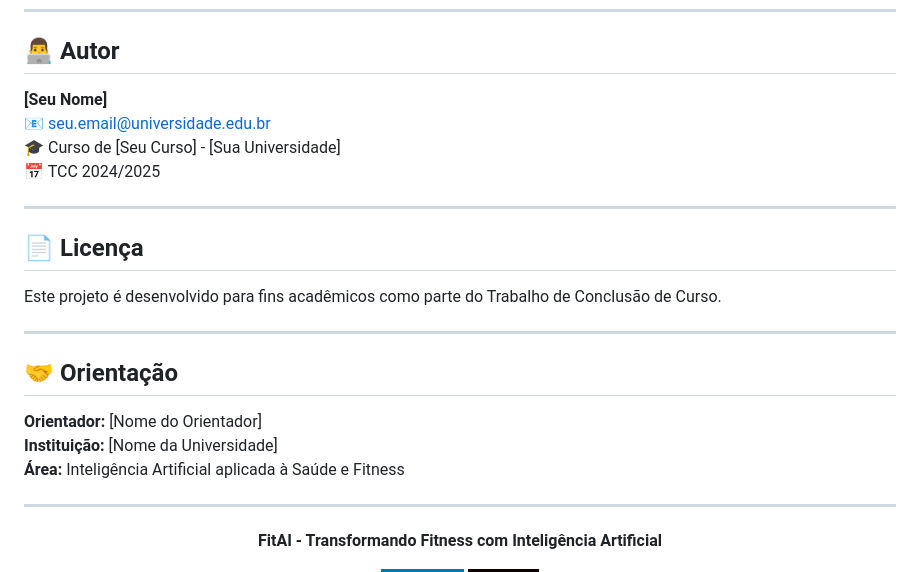
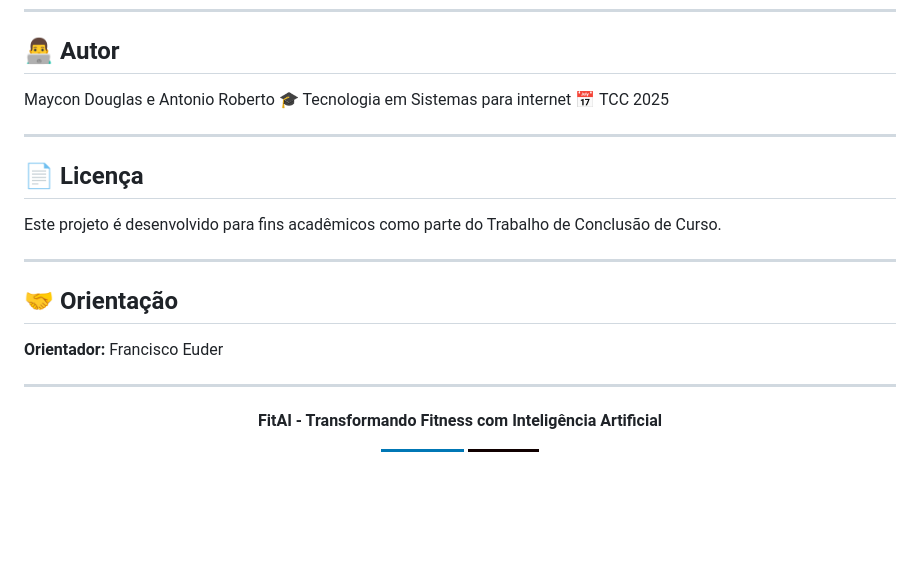
Before and after one commit to Roberto0897/fitai, a Markdown page: README.md, the part around the change. Drawn GitHub-style; badges without logos; blank space fills up the shorter version.

Commit message:
docs: update README with current project status and academic focus

```diff
--- a/README.md
+++ b/README.md
@@ -253,10 +253,9 @@ POST /api/v1/recommendations/ai/generate-workout/ # Gerar treino com IA
 
 ## 👨‍💻 Autor
 
-**[Seu Nome]**
-📧 seu.email@universidade.edu.br
-🎓 Curso de [Seu Curso] - [Sua Universidade]
-📅 TCC 2024/2025
+Maycon Douglas e Antonio Roberto
+🎓 Tecnologia em Sistemas para internet
+📅 TCC 2025
 
 ---
 
@@ -268,9 +267,7 @@ Este projeto é desenvolvido para fins acadêmicos como parte do Trabalho de Con
 
 ## 🤝 Orientação
 
-**Orientador:** [Nome do Orientador]
-**Instituição:** [Nome da Universidade]
-**Área:** Inteligência Artificial aplicada à Saúde e Fitness
+**Orientador:** Francisco Euder
 
 ---
 
```
